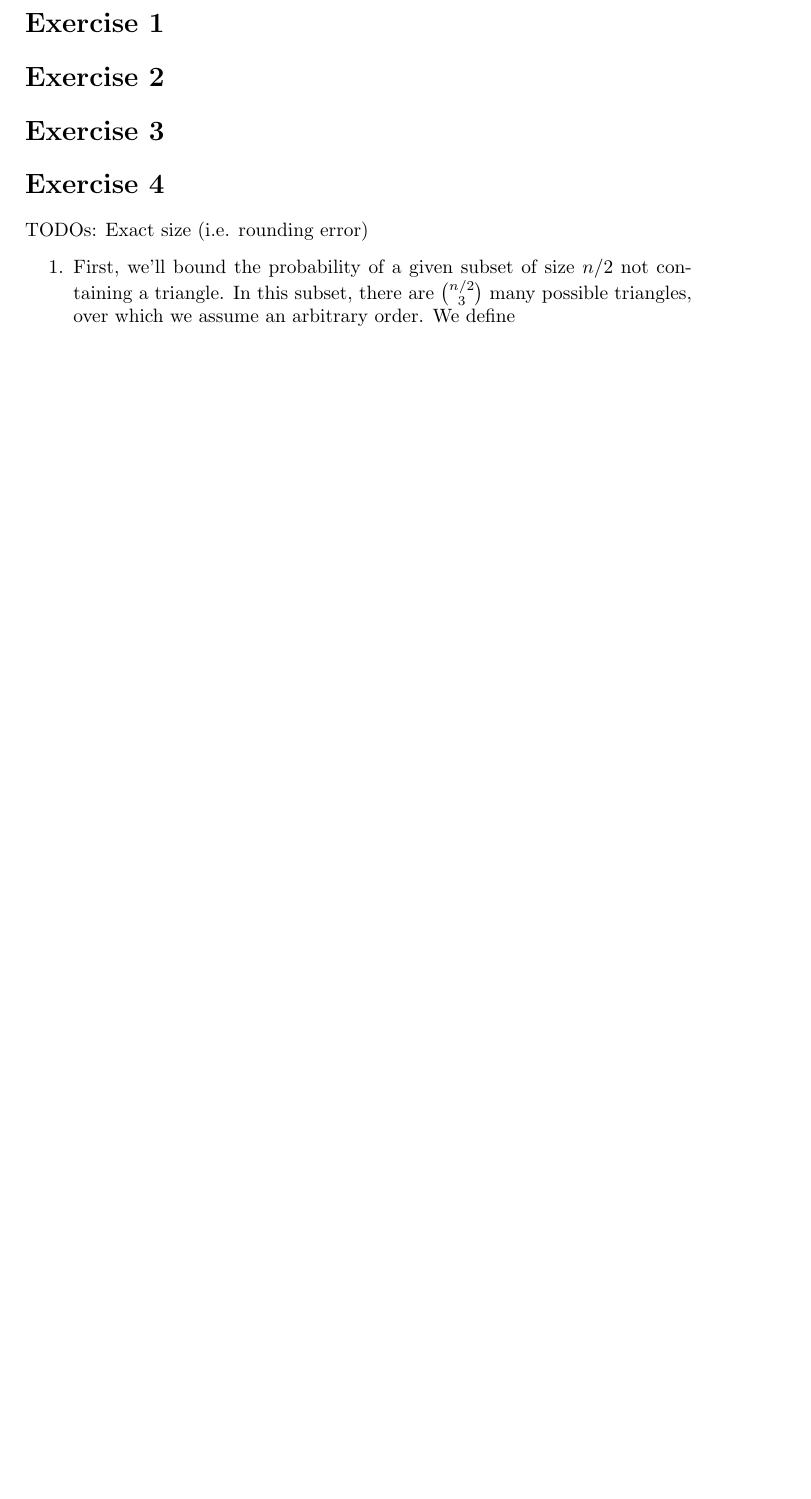
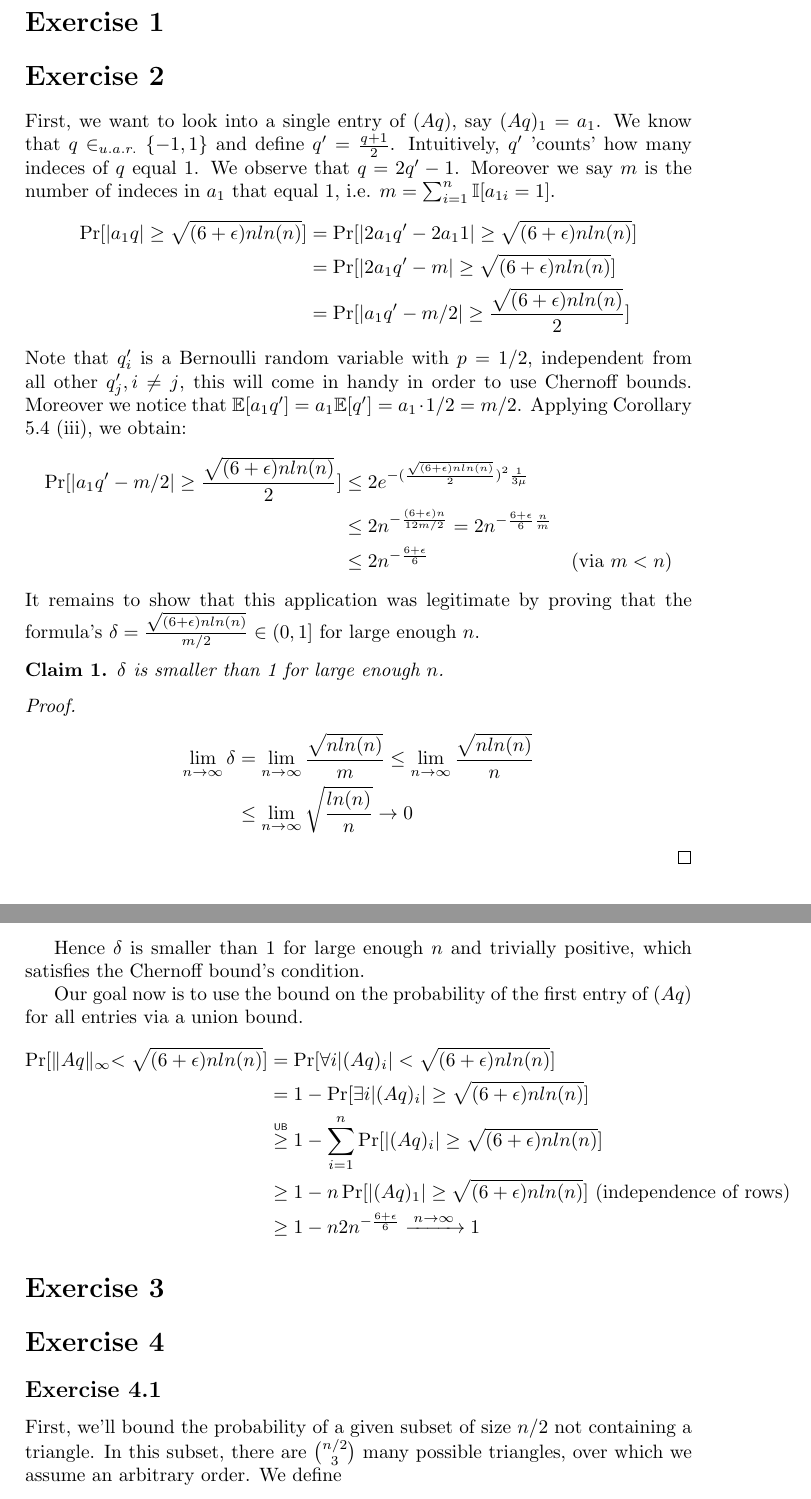
Before and after one commit to kklein/RandAlg, a LaTeX document (ghw2/ghw2.tex): part of page 1 of 3 before the commit and two parts of pages 1 and 2 of 4 after it, the two joined at a grey line, cut so that both start at the same text, the shorter picture padded with empty space. Compiled offline with pdfLaTeX.

Commit message:
Solve ghw2's exercise 2.

```diff
--- a/ghw2/ghw2.tex
+++ b/ghw2/ghw2.tex
@@ -8,6 +8,7 @@
 
 \newcommand\loe{\mathrel{\overset{\makebox[0pt]{\mbox{\normalfont\tiny\sffamily LOE}}}{=}}}
 \newcommand\ub{\mathrel{\overset{\makebox[0pt]{\mbox{\normalfont\tiny\sffamily UB}}}{\leq}}}
+\newcommand\gequb{\mathrel{\overset{\makebox[0pt]{\mbox{\normalfont\tiny\sffamily UB}}}{\geq}}}
 
 %This is how you can create a "claim"-environment (or a lemma/Theorem/definition etc environment)
 \newtheorem{claim}{Claim}
@@ -26,11 +27,40 @@
 
 \section*{Exercise 1}
 \section*{Exercise 2}
+First, we want to look into a single entry of \((Aq)\), say \((Aq)_1 = a_1\). We know that \(q \in_{u.a.r.} \{-1,1\}\) and define \(q' = \frac{q+1}{2}\). Intuitively, \(q'\) 'counts' how many indeces of \(q\) equal 1. We observe that \(q = 2q' - 1\).  Moreover we say \(m\) is the number of indeces in \(a_1\) that equal 1, i.e. \(m = \sum_{i=1}^n \mathbb{I}[a_{1i} = 1] \).
+\begin{align*}
+\Pr[|a_1q| \geq \sqrt {(6+\epsilon)nln(n)} ] &= \Pr[|2a_1q' - 2a_11| \geq \sqrt {(6+\epsilon)nln(n)} ] \\
+ &= \Pr[|2a_1q' - m| \geq \sqrt {(6+\epsilon)nln(n)} ] \\
+  &= \Pr[|a_1q' - m/2| \geq \frac{\sqrt {(6+\epsilon)nln(n)}}{2} ]
+\end{align*}
+Note that \(q_i'\) is a Bernoulli random variable with \(p = 1/2\), independent from all other \(q_j', i \neq j\), this will come in handy in order to use Chernoff bounds. Moreover we notice that \(\E[a_1q'] =
+a_1 \E[q'] = a_1 \cdot 1/2 = m/2 \).  Applying Corollary 5.4 (iii), we obtain:
+\begin{align*}
+ \Pr[|a_1q' - m/2| \geq \frac{\sqrt {(6+\epsilon)nln(n)}}{2} ] &\leq 2 e^{-(\frac{\sqrt {(6+\epsilon)nln(n)}}{2})^2 \frac{1}{3 \mu }} \\
+ & \leq 2 n^{-\frac{(6+\epsilon)n}{12 m /2}} =  2 n^{-\frac{6+\epsilon}{6} \frac{n}{m}} \\
+ & \leq 2 n^{-\frac{6+\epsilon}{6}} & \text{(via } m < n \text{)}
+\end{align*}
+It remains to show that this application was legitimate by proving that the formula's \(\delta = \frac{\sqrt {(6+\epsilon)nln(n)}}{m/2}  \in (0,1] \) for large enough \(n\).
+\begin{claim} \(\delta\) is smaller than 1 for large enough \(n\). \end{claim}
+\begin{proof}
+\begin{align*}
+\lim_{n \to \infty} \delta &= \lim_{n \to \infty} \frac{\sqrt {nln(n)}}{m}  \leq \lim_{n \to \infty} \frac{\sqrt {nln(n)}}{n}  \\
+& \leq \lim_{n \to \infty} \sqrt \frac{ {ln(n)}}{n}  \to 0
+\end{align*}
+\end{proof}
+Hence \(\delta\) is smaller than 1 for large enough \(n\) and trivially positive, which satisfies the Chernoff bound's condition.
+
+Our goal now is to use the bound on the probability of the first entry of \( (Aq) \) for all entries via a union bound.
+\begin{align*}
+\Pr[ \lVert Aq \lVert_{\infty} < \sqrt {(6+\epsilon)nln(n)}] &= \Pr[ \forall i  |(Aq)_i|  < \sqrt {(6+\epsilon)nln(n)}] \\
+&= 1 - \Pr[ \exists i  |(Aq)_i|  \geq \sqrt {(6+\epsilon)nln(n)}] \\
+&\gequb 1 - \sum_{i=1}^n \Pr[|(Aq)_i|  \geq \sqrt {(6+\epsilon)nln(n)}] \\
+&\geq 1 - n \Pr[|(Aq)_1|  \geq \sqrt {(6+\epsilon)nln(n)}] \text{     (independence of rows)}\\
+&\geq 1 - n 2 n^{-\frac{6+\epsilon}{6}}  \xrightarrow{\: n \to \infty \: } 1
+\end{align*}
 \section*{Exercise 3}
 \section*{Exercise 4}
-TODOs: Exact size (i.e. rounding error)
-\begin{enumerate}
-\item
+\subsection*{Exercise 4.1}
 First, we'll bound the probability of a given subset of size \(n/2\) not containing a triangle. In this subset, there are \( {n/2 \choose 3}\) many possible triangles, over which we assume an arbitrary order. We define
 \begin{align*}
 T_i &= \mathbb{I} [\text{triangle } i \text{ is present in subset } 1] = p^3 \\
```
Also changed, not shown: ghw2/ghw2.tex (4 more changed lines).
